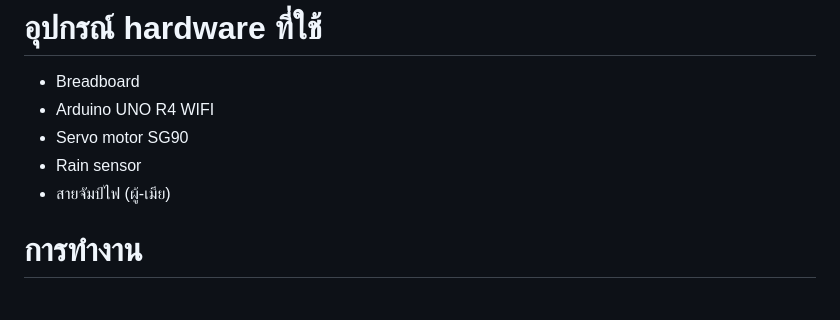
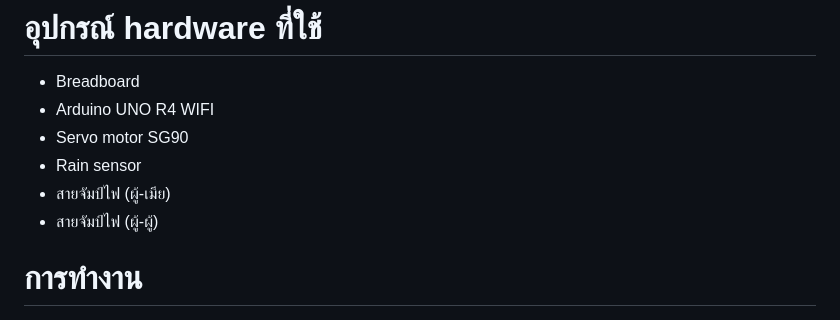
Before and after one commit to Bp-94/Physical-Computing-Project-2026---IT-KMITL, a Markdown page: README.md, the part around the change. Drawn GitHub-style.

```diff
--- a/README.md
+++ b/README.md
@@ -17,6 +17,7 @@
 - Servo motor SG90
 - Rain sensor
 - สายจัมป์ไฟ (ผู้-เมีย)
+- สายจัมป์ไฟ (ผู้-ผู้)
 
 # การทำงาน
 - ระบบอัตโนมัติ
```
